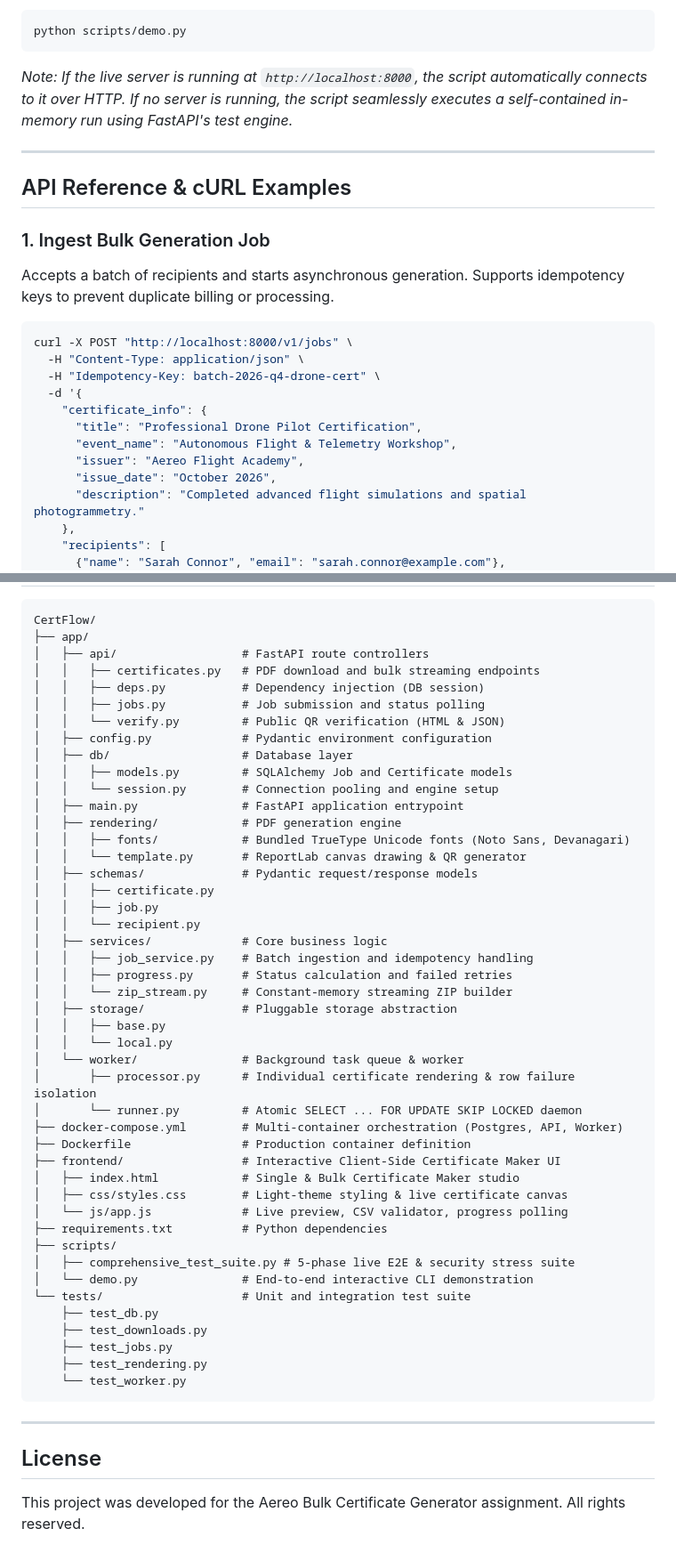
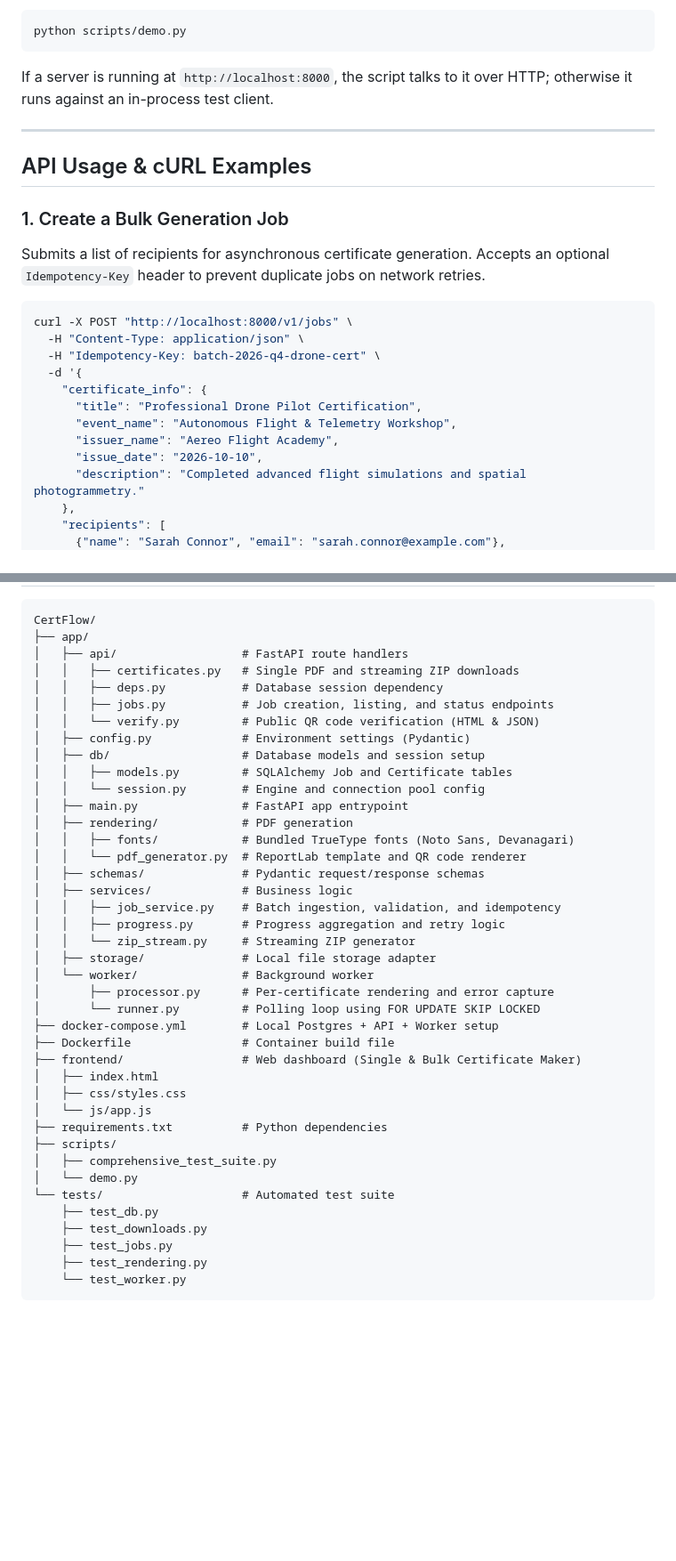
Before and after one commit to AyushAnand413/CertFlow, a Markdown page: README.md, 2 parts joined by grey strips. Shown at 89% size. Rendered like a GitHub page; blank space fills up the shorter version.

````diff
--- a/README.md
+++ b/README.md
@@ -154,14 +159,14 @@ CertFlow includes a complete demo script in `scripts/demo.py` that demonstrates
 python scripts/demo.py
 ```
 
-*Note: If the live server is running at `http://localhost:8000`, the script automatically connects to it over HTTP. If no server is running, the script seamlessly executes a self-contained in-memory run using FastAPI's test engine.*
+If a server is running at `http://localhost:8000`, the script talks to it over HTTP; otherwise it runs against an in-process test client.
 
 ---
 
-## API Reference & cURL Examples
+## API Usage & cURL Examples
 
-### 1. Ingest Bulk Generation Job
-Accepts a batch of recipients and starts asynchronous generation. Supports idempotency keys to prevent duplicate billing or processing.
+### 1. Create a Bulk Generation Job
+Submits a list of recipients for asynchronous certificate generation. Accepts an optional `Idempotency-Key` header to prevent duplicate jobs on network retries.
 
 ```bash
 curl -X POST "http://localhost:8000/v1/jobs" \
@@ -171,8 +176,8 @@ curl -X POST "http://localhost:8000/v1/jobs" \
     "certificate_info": {
       "title": "Professional Drone Pilot Certification",
       "event_name": "Autonomous Flight & Telemetry Workshop",
-      "issuer": "Aereo Flight Academy",
-      "issue_date": "October 2026",
+      "issuer_name": "Aereo Flight Academy",
+      "issue_date": "2026-10-10",
       "description": "Completed advanced flight simulations and spatial photogrammetry."
     },
     "recipients": [
@@ -319,53 +328,42 @@ python -m pytest tests/ --cov=app --cov-report=term-missing
 ```text
 CertFlow/
 ├── app/
-│   ├── api/                  # FastAPI route controllers
-│   │   ├── certificates.py   # PDF download and bulk streaming endpoints
-│   │   ├── deps.py           # Dependency injection (DB session)
-│   │   ├── jobs.py           # Job submission and status polling
-│   │   └── verify.py         # Public QR verification (HTML & JSON)
-│   ├── config.py             # Pydantic environment configuration
-│   ├── db/                   # Database layer
-│   │   ├── models.py         # SQLAlchemy Job and Certificate models
-│   │   └── session.py        # Connection pooling and engine setup
-│   ├── main.py               # FastAPI application entrypoint
-│   ├── rendering/            # PDF generation engine
-│   │   ├── fonts/            # Bundled TrueType Unicode fonts (Noto Sans, Devanagari)
-│   │   └── template.py       # ReportLab canvas drawing & QR generator
-│   ├── schemas/              # Pydantic request/response models
-│   │   ├── certificate.py
-│   │   ├── job.py
-│   │   └── recipient.py
-│   ├── services/             # Core business logic
-│   │   ├── job_service.py    # Batch ingestion and idempotency handling
-│   │   ├── progress.py       # Status calculation and failed retries
-│   │   └── zip_stream.py     # Constant-memory streaming ZIP builder
-│   ├── storage/              # Pluggable storage abstraction
-│   │   ├── base.py
-│   │   └── local.py
-│   └── worker/               # Background task queue & worker
-│       ├── processor.py      # Individual certificate rendering & row failure isolation
-│       └── runner.py         # Atomic SELECT ... FOR UPDATE SKIP LOCKED daemon
-├── docker-compose.yml        # Multi-container orchestration (Postgres, API, Worker)
-├── Dockerfile                # Production container definition
-├── frontend/                 # Interactive Client-Side Certificate Maker UI
-│   ├── index.html            # Single & Bulk Certificate Maker studio
-│   ├── css/styles.css        # Light-theme styling & live certificate canvas
-│   └── js/app.js             # Live preview, CSV validator, progress polling
+│   ├── api/                  # FastAPI route handlers
+│   │   ├── certificates.py   # Single PDF and streaming ZIP downloads
+│   │   ├── deps.py           # Database session dependency
+│   │   ├── jobs.py           # Job creation, listing, and status endpoints
+│   │   └── verify.py         # Public QR code verification (HTML & JSON)
+│   ├── config.py             # Environment settings (Pydantic)
+│   ├── db/                   # Database models and session setup
+│   │   ├── models.py         # SQLAlchemy Job and Certificate tables
+│   │   └── session.py        # Engine and connection pool config
+│   ├── main.py               # FastAPI app entrypoint
+│   ├── rendering/            # PDF generation
+│   │   ├── fonts/            # Bundled TrueType fonts (Noto Sans, Devanagari)
+│   │   └── pdf_generator.py  # ReportLab template and QR code renderer
+│   ├── schemas/              # Pydantic request/response schemas
+│   ├── services/             # Business logic
+│   │   ├── job_service.py    # Batch ingestion, validation, and idempotency
+│   │   ├── progress.py       # Progress aggregation and retry logic
+│   │   └── zip_stream.py     # Streaming ZIP generator
+│   ├── storage/              # Local file storage adapter
+│   └── worker/               # Background worker
+│       ├── processor.py      # Per-certificate rendering and error capture
+│       └── runner.py         # Polling loop using FOR UPDATE SKIP LOCKED
+├── docker-compose.yml        # Local Postgres + API + Worker setup
+├── Dockerfile                # Container build file
+├── frontend/                 # Web dashboard (Single & Bulk Certificate Maker)
+│   ├── index.html
+│   ├── css/styles.css
+│   └── js/app.js
 ├── requirements.txt          # Python dependencies
 ├── scripts/
-│   ├── comprehensive_test_suite.py # 5-phase live E2E & security stress suite
-│   └── demo.py               # End-to-end interactive CLI demonstration
-└── tests/                    # Unit and integration test suite
+│   ├── comprehensive_test_suite.py
+│   └── demo.py
+└── tests/                    # Automated test suite
     ├── test_db.py
     ├── test_downloads.py
     ├── test_jobs.py
     ├── test_rendering.py
     └── test_worker.py
 ```
-
----
-
-## License
-
-This project was developed for the Aereo Bulk Certificate Generator assignment. All rights reserved.
````
Also changed, not shown: other parts of README.md (+73 -64 lines).
